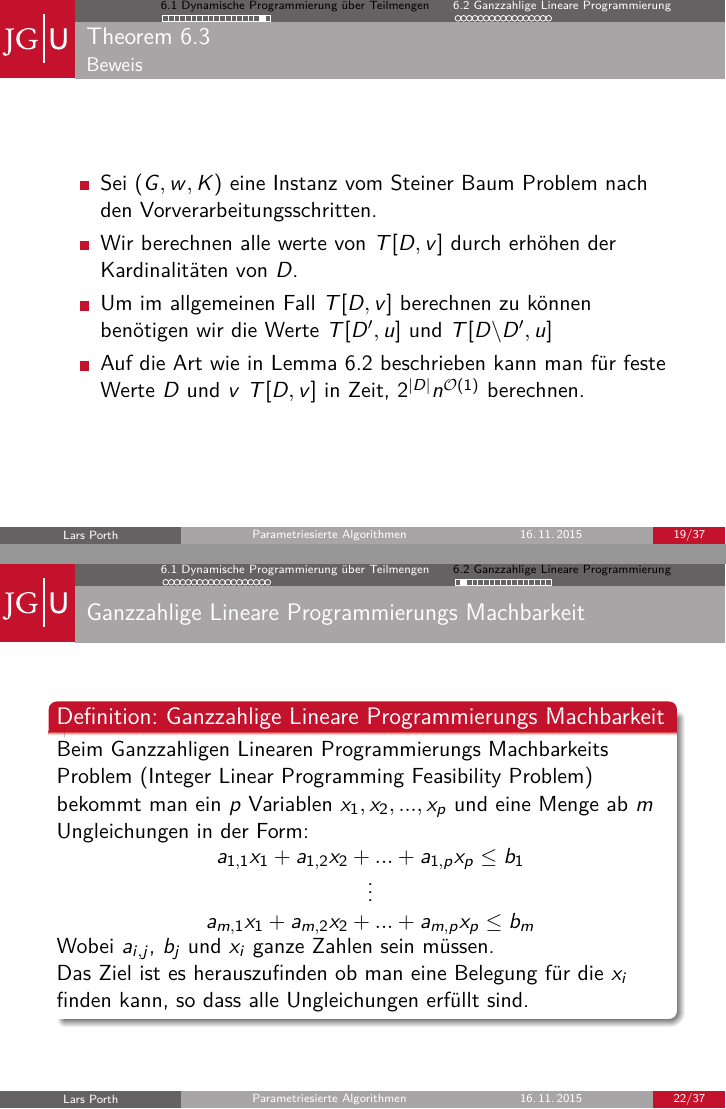
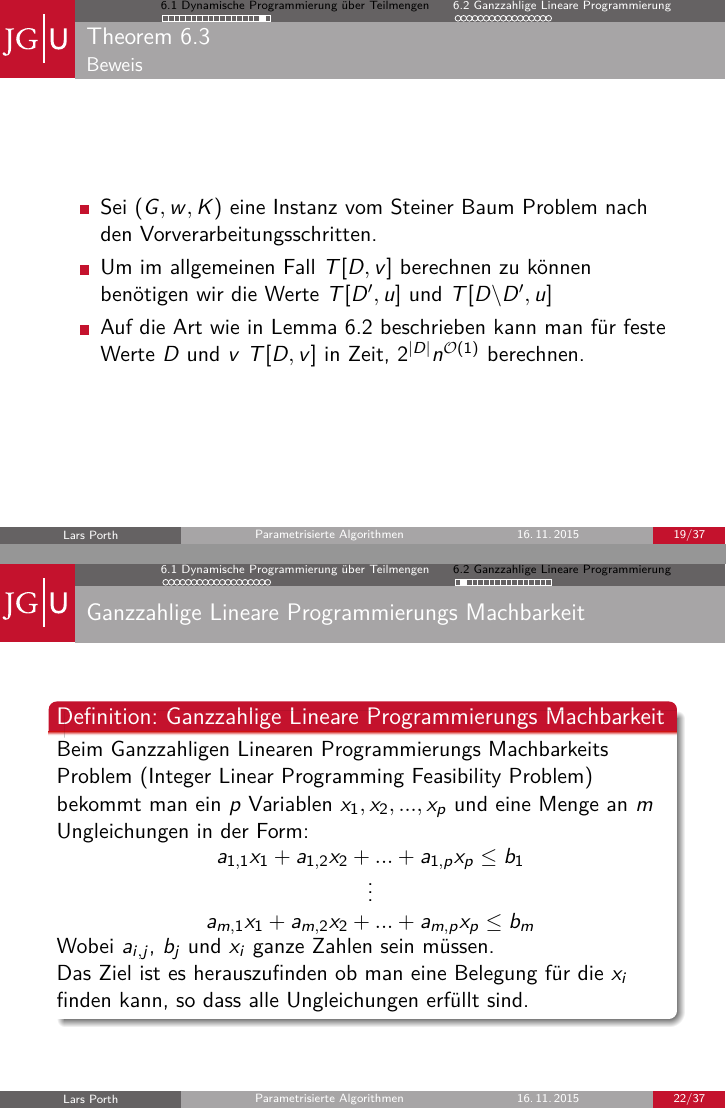
Before and after one commit to dbpraktikum/Seminar, LaTeX slides (Präsentation/Semniar_Kapitel6_Miscellaneous.tex): pages 26 and 29 of 44, joined at a grey line. Compiled offline with pdfLaTeX; the source files are stored in an older character set and shown here as Unicode.

Commit message:
Kleinere Verbesserungen

```diff
--- a/Präsentation/Semniar_Kapitel6_Miscellaneous.tex
+++ b/Präsentation/Semniar_Kapitel6_Miscellaneous.tex
@@ -64,7 +64,7 @@
 	\title[Miscellaneous]{Kapitel 6 Miscellaneous}
 	%\subtitle[Optionaler Subtitle]{Optionaler Subtitle des sehr langen Titels der Präsentation}
 	\author[Lars Porth]{Lars Porth}
-	\institute[Parametriesierte Algorithmen]{Parmaetrisierte Algorithmen Seminar}
+	\institute[Parametrisierte Algorithmen]{Parametrisierte Algorithmen Seminar}
 	\date{16.\,11.\,2015}
 	%Titelgraphic
 	%\titlegraphic{\includegraphics[height=2.1cm,keepaspectratio]{Logos/Gefoerdert_vom_BMBF_weiss.pdf}}
@@ -349,7 +349,7 @@
 	\framesubtitle{Beweis}
 	\begin{itemize}
 	\item Sei $(G,w,K)$ eine Instanz vom Steiner Baum Problem nach den Vorverarbeitungsschritten.
-	\item Wir berechnen alle werte von $T[D,v]$ durch erhöhen der Kardinalitäten von $D$.
+%	\item Wir berechnen alle Werte von $T[D,v]$ durch erhöhen der Kardinalitäten von $D$.
 	\item Um im allgemeinen Fall $T[D,v]$ berechnen zu können benötigen wir die Werte $T[D',u]$ und $T[D\backslash D', u]$
 	\item Auf die Art wie in Lemma 6.2 beschrieben kann man für feste Werte $D$ und $v$ $T[D,v]$ in Zeit, $2^{|D|}n^{\mathcal{O}(1)}$ berechnen.
 	\end{itemize}
@@ -387,7 +387,7 @@
 	\frametitle{Ganzzahlige Lineare Programmierungs Machbarkeit}
 	%\framesubtitle{6.1.1 SET COVER}
 	\begin{alertblock}{Definition: Ganzzahlige Lineare Programmierungs Machbarkeit}
-		Beim Ganzzahligen Linearen Programmierungs Machbarkeits Problem (Integer Linear Programming Feasibility Problem) bekommt man ein $p$ Variablen $x_1,x_2,...,x_p$ und eine Menge ab $m$ Ungleichungen in der Form:\\
+		Beim Ganzzahligen Linearen Programmierungs Machbarkeits Problem (Integer Linear Programming Feasibility Problem) bekommt man ein $p$ Variablen $x_1,x_2,...,x_p$ und eine Menge an $m$ Ungleichungen in der Form:\\
 		\begin{tabular}{lc}
 			\hspace{20mm} & $a_{1,1}x_1+a_{1,2}x_2+...+a_{1,p}x_p\leq b_1$\\
 			& $\vdots$\\
```
Also changed, not shown: Präsentation/Semniar_Kapitel6_Miscellaneous.pdf, Präsentation/Semniar_Kapitel6_Miscellaneous.tex (6 more changed lines), 2 other files.
